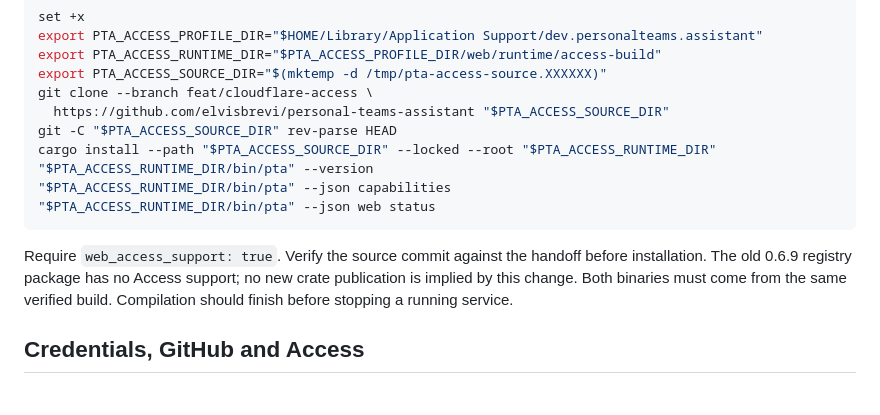
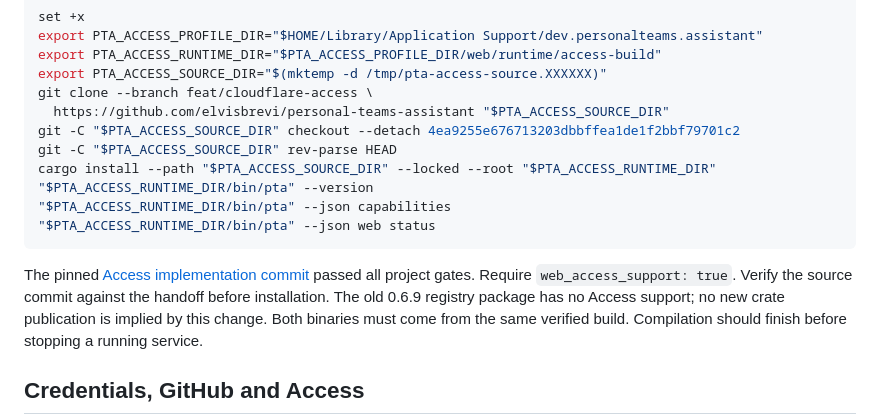
Before and after one commit to elvisbrevi/personal-teams-assistant, a Markdown page: docs/web-macos-deployment.md, the part around the change. Drawn GitHub-style; blank space fills up the shorter version.

````diff
--- a/docs/web-macos-deployment.md
+++ b/docs/web-macos-deployment.md
@@ -31,6 +31,7 @@ export PTA_ACCESS_RUNTIME_DIR="$PTA_ACCESS_PROFILE_DIR/web/runtime/access-build"
 export PTA_ACCESS_SOURCE_DIR="$(mktemp -d /tmp/pta-access-source.XXXXXX)"
 git clone --branch feat/cloudflare-access \
   https://github.com/elvisbrevi/personal-teams-assistant "$PTA_ACCESS_SOURCE_DIR"
+git -C "$PTA_ACCESS_SOURCE_DIR" checkout --detach 4ea9255e676713203dbbffea1de1f2bbf79701c2
 git -C "$PTA_ACCESS_SOURCE_DIR" rev-parse HEAD
 cargo install --path "$PTA_ACCESS_SOURCE_DIR" --locked --root "$PTA_ACCESS_RUNTIME_DIR"
 "$PTA_ACCESS_RUNTIME_DIR/bin/pta" --version
@@ -38,7 +39,9 @@ cargo install --path "$PTA_ACCESS_SOURCE_DIR" --locked --root "$PTA_ACCESS_RUNTI
 "$PTA_ACCESS_RUNTIME_DIR/bin/pta" --json web status
 ```
 
-Require `web_access_support: true`. Verify the source commit against the handoff
+The pinned [Access implementation commit](https://github.com/elvisbrevi/personal-teams-assistant/commit/4ea9255e676713203dbbffea1de1f2bbf79701c2)
+passed all project gates. Require `web_access_support: true`. Verify the source
+commit against the handoff
 before installation. The old 0.6.9 registry package has no Access support; no new
 crate publication is implied by this change. Both binaries must come from the
 same verified build. Compilation should finish before stopping a running service.
````
Also changed, not shown: docs/handoff-web-cloudflare.md (+8 -2 lines).
